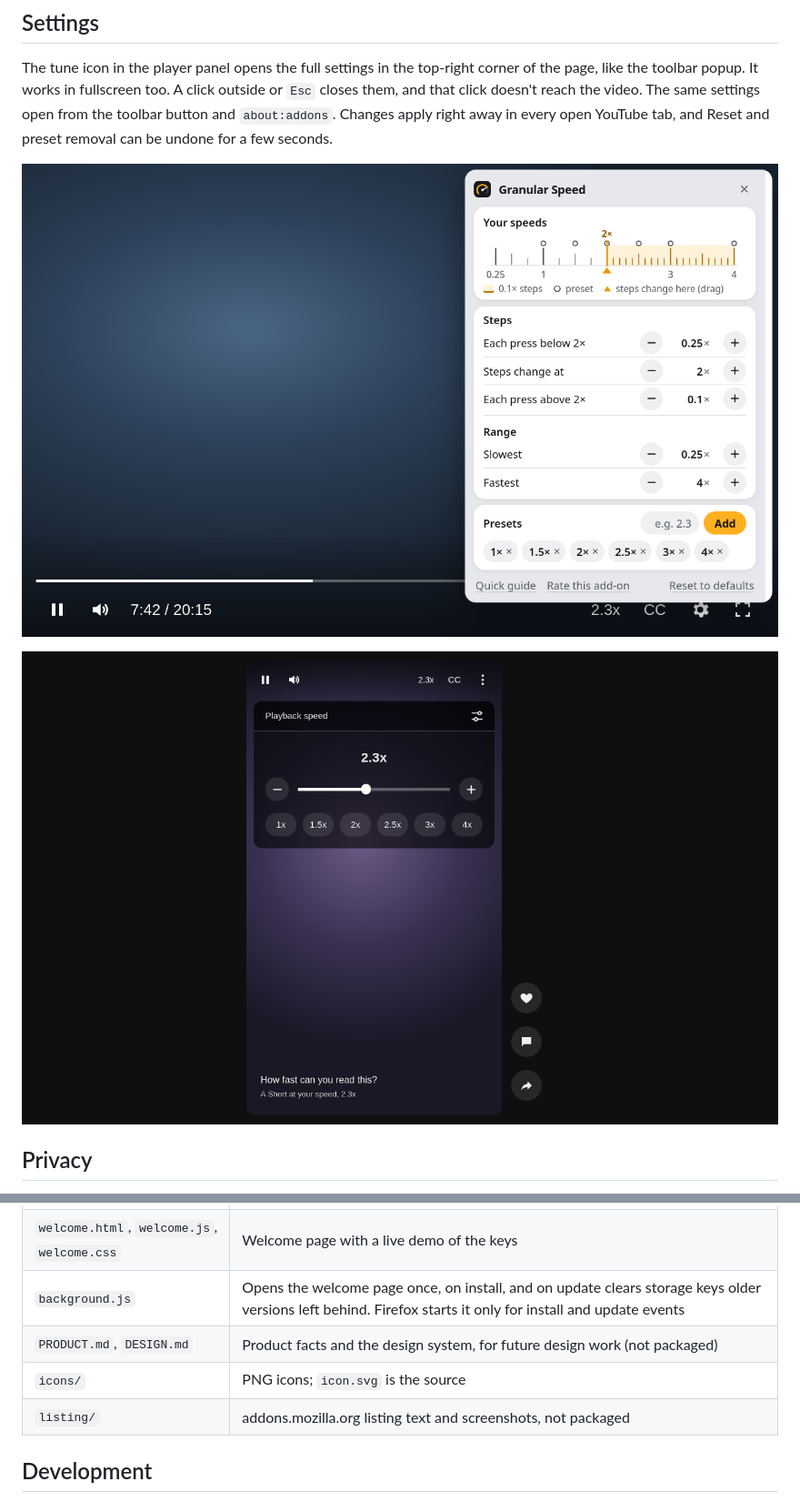
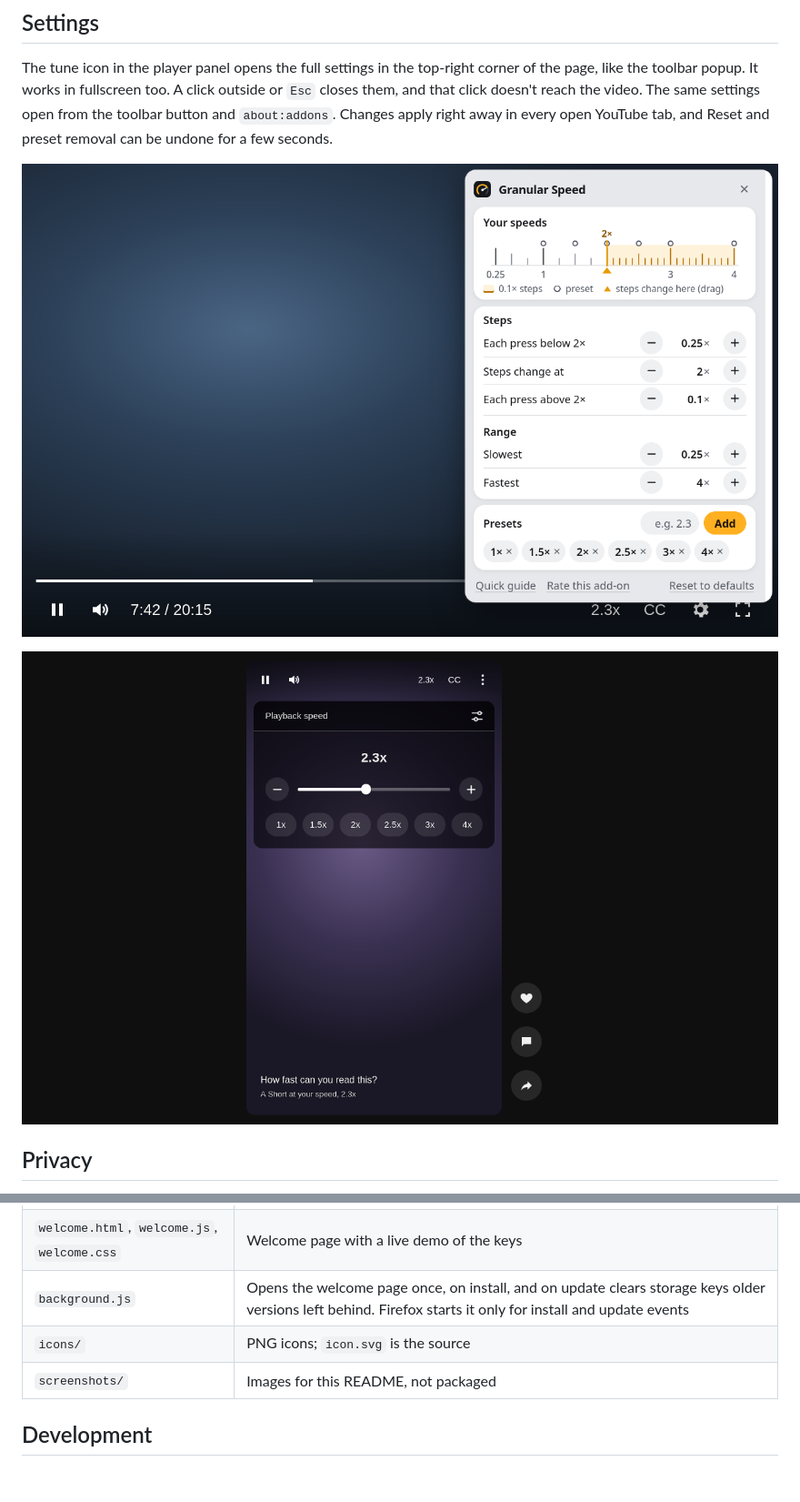
Before and after one commit to Volzhanka63/granular-speed-for-youtube, a Markdown page: README.md, 2 parts joined by grey strips. Shown at 91% size. Rendered like a GitHub page; blank space fills up the shorter version.

Commit message:
Keep working documents local: stop tracking DESIGN.md, PRODUCT.md, .impeccable and listing
README screenshots move to screenshots/.

Co-Authored-By: Claude Opus 5.5 <noreply@anthropic.com>

```diff
--- a/README.md
+++ b/README.md
@@ -36,9 +36,9 @@ Download the signed `.xpi` from the [latest release](https://github.com/Volzhank
 
 The tune icon in the player panel opens the full settings in the top-right corner of the page, like the toolbar popup. It works in fullscreen too. A click outside or `Esc` closes them, and that click doesn't reach the video. The same settings open from the toolbar button and `about:addons`. Changes apply right away in every open YouTube tab, and Reset and preset removal can be undone for a few seconds.
 
-![Settings](listing/screenshot-settings.png)
+![Settings](screenshots/settings.png)
 
-![Speed panel on a Short](listing/screenshot-shorts.png)
+![Speed panel on a Short](screenshots/shorts.png)
 
 ## Privacy
 
@@ -57,9 +57,8 @@ YouTube's 2x cap lives in its menu, not in the video element, so `content.js` se
 | `options.html`, `options.js`, `options.css` | Settings page, also used as the toolbar popup |
 | `welcome.html`, `welcome.js`, `welcome.css` | Welcome page with a live demo of the keys |
 | `background.js` | Opens the welcome page once, on install, and on update clears storage keys older versions left behind. Firefox starts it only for install and update events |
-| `PRODUCT.md`, `DESIGN.md` | Product facts and the design system, for future design work (not packaged) |
 | `icons/` | PNG icons; `icon.svg` is the source |
-| `listing/` | addons.mozilla.org listing text and screenshots, not packaged |
+| `screenshots/` | Images for this README, not packaged |
 
 ## Development
 
```
Also changed, not shown: other parts of README.md (+2 -2 lines), .impeccable/surfaces/options-html.md (deleted, +0 -33 lines), DESIGN.md (deleted, +0 -363 lines), PRODUCT.md (deleted, +0 -57 lines), listing/github.md (deleted, +0 -30 lines), listing/screenshots.md (deleted, +0 -30 lines), listing/screenshot-hold.png (deleted), listing/screenshot-keys.png (deleted), listing/screenshot-welcome.png (deleted), screenshots/panel.png (renamed from listing/screenshot-panel.png), screenshots/settings.png (renamed from listing/screenshot-settings.png), screenshots/shorts.png (renamed from listing/screenshot-shorts.png), 4 other files.
